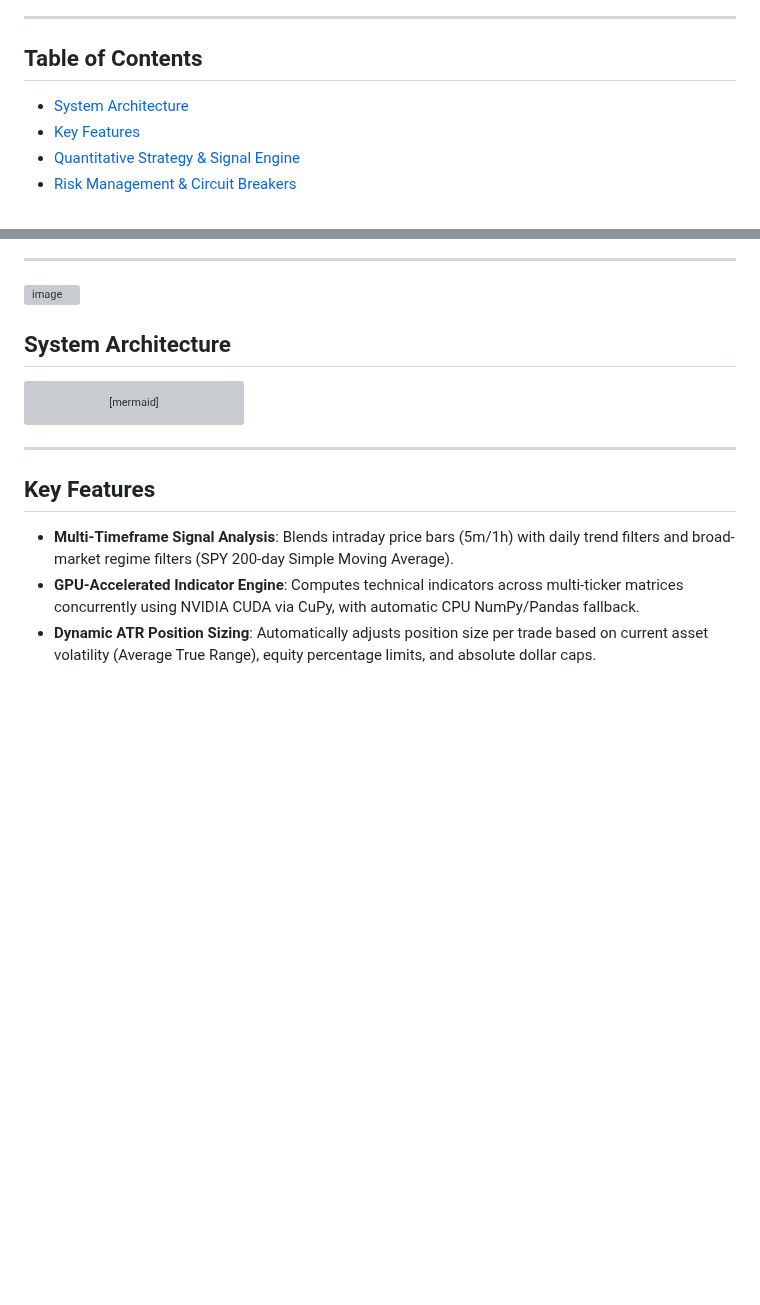
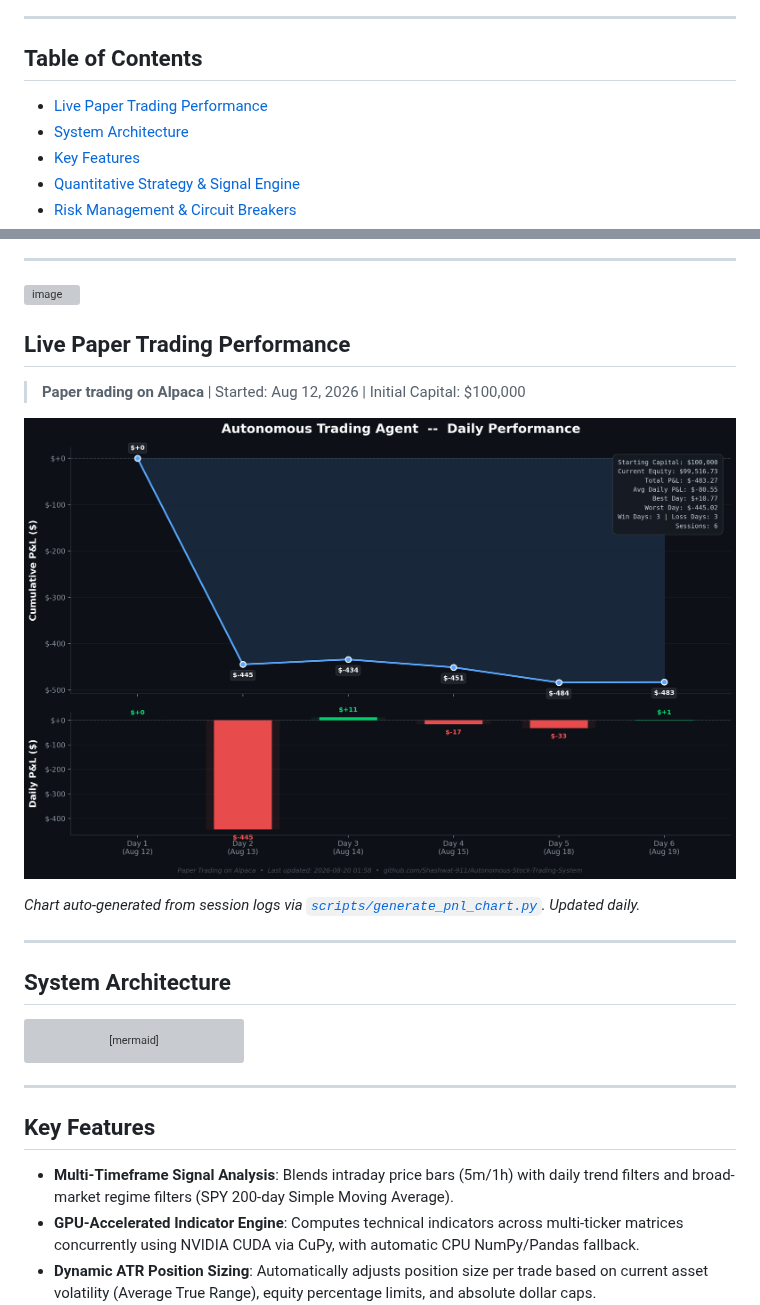
Before and after one commit to Shashwat-911/Autonomous-Stock-Trading-System, a Markdown page: README.md, 2 parts joined by grey strips. GitHub-like rendering; pictures changed too: outputs/daily_pnl_chart.png (added); blank space fills up the shorter version; grey boxes are pictures that could not be loaded.

Commit message:
Add daily P&L performance chart to README with auto-generation script

```diff
--- a/README.md
+++ b/README.md
@@ -11,6 +11,7 @@ An autonomous, production-grade algorithmic trading system and quantitative rese
 
 ## Table of Contents
 
+- [Live Paper Trading Performance](#live-paper-trading-performance)
 - [System Architecture](#system-architecture)
 - [Key Features](#key-features)
 - [Quantitative Strategy & Signal Engine](#quantitative-strategy--signal-engine)
@@ -27,6 +28,16 @@ An autonomous, production-grade algorithmic trading system and quantitative rese
 
 ---
 <img width="1634" height="1190" alt="image" src="https://github.com/user-attachments/assets/261b9a96-7016-41aa-8465-660a654bf37a" />
+
+## Live Paper Trading Performance
+
+> **Paper trading on Alpaca** | Started: Aug 12, 2026 | Initial Capital: $100,000
+
+![Daily P&L Chart](outputs/daily_pnl_chart.png)
+
+*Chart auto-generated from session logs via [`scripts/generate_pnl_chart.py`](scripts/generate_pnl_chart.py). Updated daily.*
+
+---
 
 ## System Architecture
 
```
Also changed, not shown: 1 other file.
